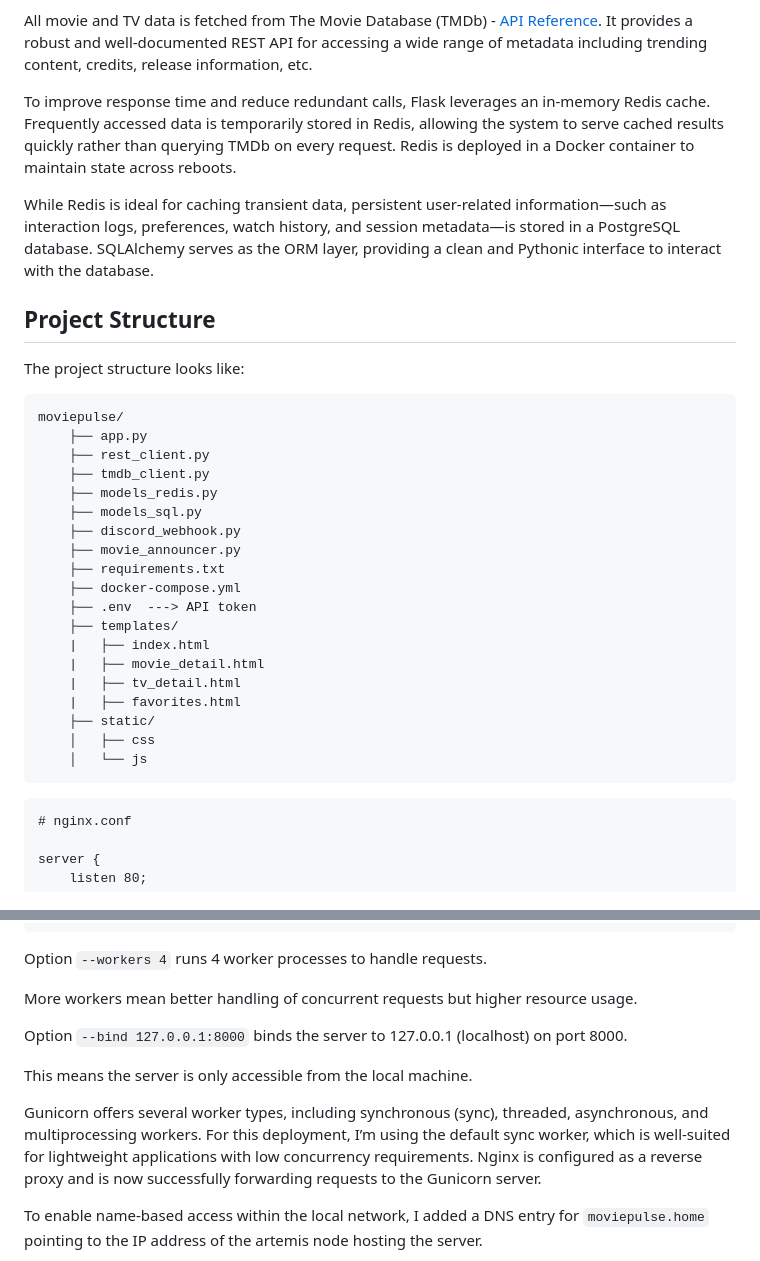
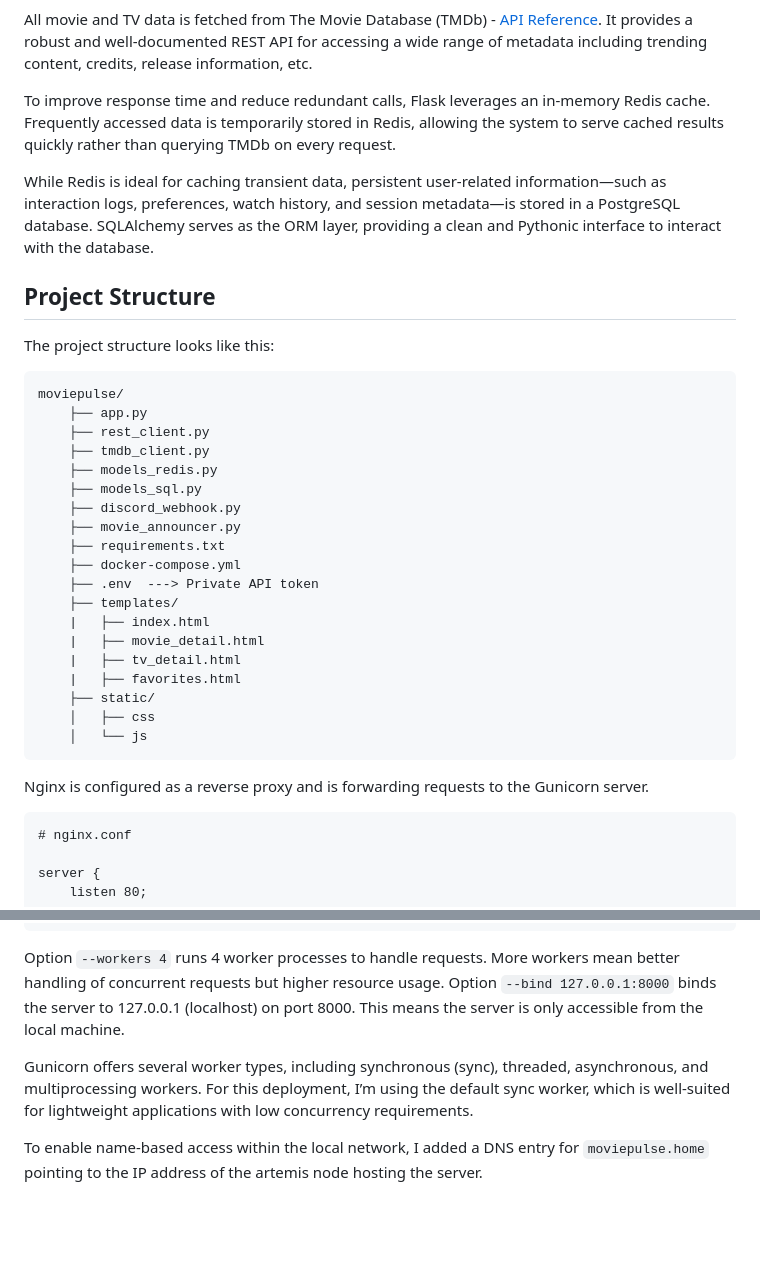
Before and after one commit to ManiAm/moviepulse, a Markdown page: README.md, 2 parts joined by grey strips. GitHub-like rendering; blank space fills up the shorter version.

````diff
--- a/README.md
+++ b/README.md
@@ -12,13 +12,13 @@ Since Flask’s built-in development server is not suitable for production use,
 
 All movie and TV data is fetched from The Movie Database (TMDb) - [API Reference](https://developer.themoviedb.org/reference/intro/getting-started). It provides a robust and well-documented REST API for accessing a wide range of metadata including trending content, credits, release information, etc.
 
-To improve response time and reduce redundant calls, Flask leverages an in-memory Redis cache. Frequently accessed data is temporarily stored in Redis, allowing the system to serve cached results quickly rather than querying TMDb on every request. Redis is deployed in a Docker container to maintain state across reboots.
+To improve response time and reduce redundant calls, Flask leverages an in-memory Redis cache. Frequently accessed data is temporarily stored in Redis, allowing the system to serve cached results quickly rather than querying TMDb on every request.
 
 While Redis is ideal for caching transient data, persistent user-related information—such as interaction logs, preferences, watch history, and session metadata—is stored in a PostgreSQL database. SQLAlchemy serves as the ORM layer, providing a clean and Pythonic interface to interact with the database.
 
 ## Project Structure
 
-The project structure looks like:
+The project structure looks like this:
 
     moviepulse/
         ├── app.py
@@ -30,7 +30,7 @@ The project structure looks like:
         ├── movie_announcer.py
         ├── requirements.txt
         ├── docker-compose.yml
-        ├── .env  ---> API token
+        ├── .env  ---> Private API token
         ├── templates/
         |   ├── index.html
         |   ├── movie_detail.html
@@ -39,6 +39,8 @@ The project structure looks like:
         ├── static/
         │   ├── css
         │   └── js
+
+Nginx is configured as a reverse proxy and is forwarding requests to the Gunicorn server.
 
 ```text
 # nginx.conf
@@ -89,15 +91,9 @@ Sample output is:
 [2025-04-20 00:08:08 -0700] [2164482] [INFO] Booting worker with pid: 2164482
 ```
 
-Option `--workers 4` runs 4 worker processes to handle requests.
+Option `--workers 4` runs 4 worker processes to handle requests. More workers mean better handling of concurrent requests but higher resource usage. Option `--bind 127.0.0.1:8000` binds the server to 127.0.0.1 (localhost) on port 8000. This means the server is only accessible from the local machine.
 
-More workers mean better handling of concurrent requests but higher resource usage.
-
-Option `--bind 127.0.0.1:8000` binds the server to 127.0.0.1 (localhost) on port 8000.
-
-This means the server is only accessible from the local machine.
-
-Gunicorn offers several worker types, including synchronous (sync), threaded, asynchronous, and multiprocessing workers. For this deployment, I’m using the default sync worker, which is well-suited for lightweight applications with low concurrency requirements. Nginx is configured as a reverse proxy and is now successfully forwarding requests to the Gunicorn server.
+Gunicorn offers several worker types, including synchronous (sync), threaded, asynchronous, and multiprocessing workers. For this deployment, I’m using the default sync worker, which is well-suited for lightweight applications with low concurrency requirements.
 
 To enable name-based access within the local network, I added a DNS entry for `moviepulse.home` pointing to the IP address of the artemis node hosting the server.
 
````
Also changed, not shown: other parts of README.md (+9 -3 lines).
